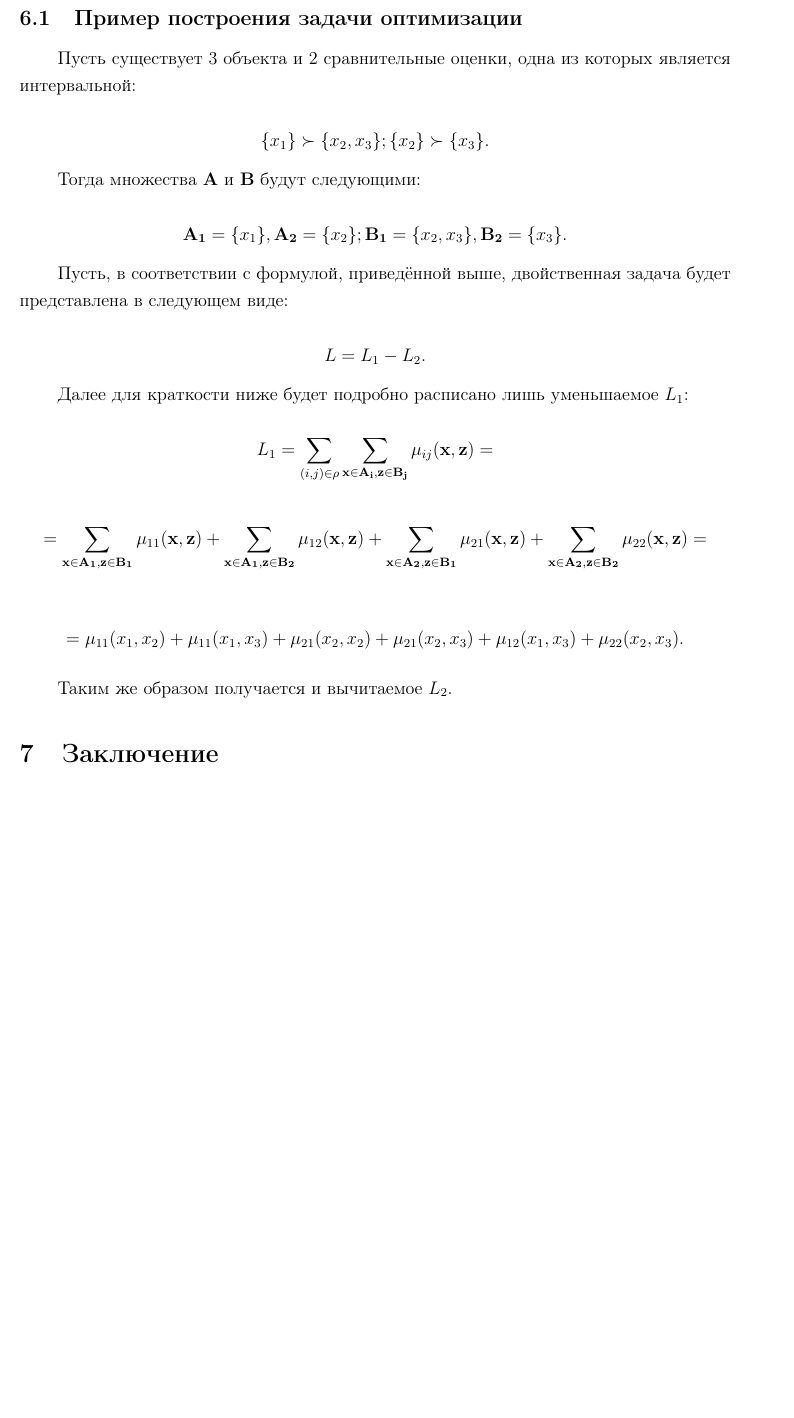
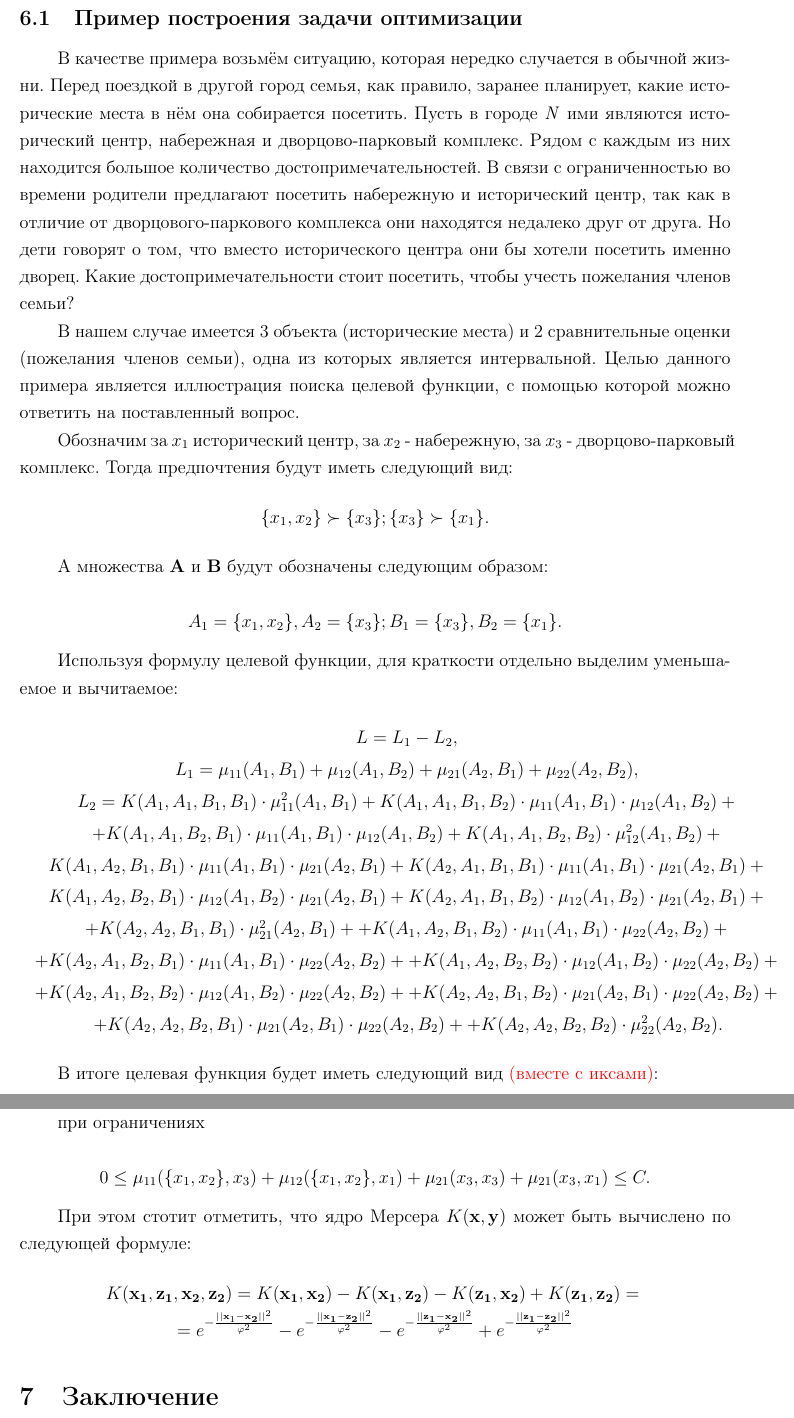
Before and after one commit to igorbotian/phd-articles, a LaTeX document (src/article.tex): part of page 11 of 13 before the commit and two parts of pages 11 and 12 of 14 after it, the two joined at a grey line, cut so that both start at the same text, the shorter picture padded with empty space. Compiled offline with pdfLaTeX.

Commit message:
Новая версия примера с учётом комментариев Уткина

```diff
--- a/src/article.tex
+++ b/src/article.tex
@@ -570,42 +570,79 @@ K(\mathbf{x_1}, \mathbf{z_1}, \mathbf{x_2}, \mathbf{z_2}) = K(\mathbf{x_1}, \mat
 \subsection{Пример построения задачи оптимизации}
 
 \par
-Пусть существует 3 объекта и 2 сравнительные оценки, одна из которых является интервальной:
+В качестве примера возьмём ситуацию, которая нередко случается в обычной жизни.
+Перед поездкой в другой город семья, как правило, заранее планирует, какие исторические места в нём она собирается посетить.
+Пусть в городе \textit{N} ими являются исторический центр, набережная и дворцово-парковый комплекс.
+Рядом с каждым из них находится большое количество достопримечательностей.
+В связи с ограниченностью во времени родители предлагают посетить набережную и исторический центр, так как в отличие от дворцового-паркового комплекса они находятся недалеко друг от друга.
+Но дети говорят о том, что вместо исторического центра они бы хотели посетить именно дворец.
+Какие достопримечательности стоит посетить, чтобы учесть пожелания членов семьи?
+
+\par
+В нашем случае имеется 3 объекта (исторические места) и 2 сравнительные оценки (пожелания членов семьи), одна из которых является интервальной.
+Целью данного примера является иллюстрация поиска целевой функции, с помощью которой можно ответить на поставленный вопрос.
+
+\par
+Обозначим за \(x_1\) исторический центр, за \(x_2\) - набережную, за \(x_3\) - дворцово-парковый комплекс.
+Тогда предпочтения будут иметь следующий вид:
+\[
+\{x_1, x_2\} \succ \{x_3\}; \{x_3\} \succ \{x_1\}.
+\]
+
+А множества \(\mathbf{A}\) и \(\mathbf{B}\) будут обозначены следующим образом:
 
 \[
-\{x_1\} \succ \{x_2, x_3\}; \{x_2\} \succ \{x_3\}.
+A_1 = \{x_1, x_2\}, A_2 = \{x_3\}; B_1 = \{x_3\}, B_2 = \{x_1\}.
 \]
 
-Тогда множества \(\mathbf{A}\) и \(\mathbf{B}\) будут следующими:
+Используя формулу целевой функции, для краткости отдельно выделим уменьшаемое и вычитаемое:
+\mbox{}
+\begin{eqnarray*}
+& L = L_1 - L_2,\\
+& L_1 = \mu_{11}(A_1, B_1) + \mu_{12}(A_1, B_2) + \mu_{21}(A_2, B_1) + \mu_{22}(A_2, B_2),\\
+&L_2 = K(A_1, A_1, B_1, B_1) \cdot \mu^{2}_{11}(A_1, B_1)
++ K(A_1, A_1, B_1, B_2) \cdot \mu_{11}(A_1, B_1) \cdot \mu_{12}(A_1, B_2) +\\
+&+ K(A_1, A_1, B_2, B_1) \cdot \mu_{11}(A_1, B_1) \cdot \mu_{12}(A_1, B_2)
++ K(A_1, A_1, B_2, B_2) \cdot \mu^{2}_{12}(A_1, B_2) +\\
+&K(A_1, A_2, B_1, B_1) \cdot \mu_{11}(A_1, B_1) \cdot \mu_{21}(A_2, B_1)
++ K(A_2, A_1, B_1, B_1) \cdot \mu_{11}(A_1, B_1) \cdot \mu_{21}(A_2, B_1) +\\
+&K(A_1, A_2, B_2, B_1) \cdot \mu_{12}(A_1, B_2) \cdot \mu_{21}(A_2, B_1)
++ K(A_2, A_1, B_1, B_2) \cdot \mu_{12}(A_1, B_2) \cdot \mu_{21}(A_2, B_1) +\\
+&+ K(A_2, A_2, B_1, B_1) \cdot \mu^{2}_{21}(A_2, B_1)+
++ K(A_1, A_2, B_1, B_2) \cdot \mu_{11}(A_1, B_1) \cdot \mu_{22}(A_2, B_2)+\\
+&+ K(A_2, A_1, B_2, B_1) \cdot \mu_{11}(A_1, B_1) \cdot \mu_{22}(A_2, B_2) +
++ K(A_1, A_2, B_2, B_2) \cdot \mu_{12}(A_1, B_2) \cdot \mu_{22}(A_2, B_2) +\\
+&+ K(A_2, A_1, B_2, B_2) \cdot \mu_{12}(A_1, B_2) \cdot \mu_{22}(A_2, B_2) +
++ K(A_2, A_2, B_1, B_2) \cdot \mu_{21}(A_2, B_1) \cdot \mu_{22}(A_2, B_2) +\\
+&+ K(A_2, A_2, B_2, B_1) \cdot \mu_{21}(A_2, B_1) \cdot \mu_{22}(A_2, B_2) +
++ K(A_2, A_2, B_2, B_2) \cdot \mu^{2}_{22}(A_2, B_2).
+\end{eqnarray*}
+
+\par
+В итоге целевая функция будет иметь следующий вид \todo{(вместе с иксами)}:
+
+\begin{comment}
+\[
+L = \mu_{11}(\{x_1, x_2\}, x_3) + \mu_{12}(\{x_1, x_2\}, x_1) + \mu_{21}(x_3, x_3) + \mu_{22}(x_3, x_1) - ...,
+\]
+\end{comment}
+
+при ограничениях
 
 \[
-\mathbf{A_1} = \{x_1\}, \mathbf{A_2} = \{x_2\}; \mathbf{B_1} = \{x_2, x_3\}, \mathbf{B_2} = \{x_3\}.
+0 \leq \mu_{11}(\{x_1, x_2\}, x_3) + \mu_{12}(\{x_1, x_2\}, x_1) + \mu_{21}(x_3, x_3) + \mu_{21}(x_3, x_1) \leq C.
 \]
 
-Пусть, в соответствии с формулой, приведённой выше, двойственная задача будет представлена в следующем виде:
+При этом стотит отметить, что ядро Мерсера \(K(\mathbf{x},\mathbf{y})\) может быть вычислено по следующей формуле:
+\mbox{}
+\begin{eqnarray*}
+&K(\mathbf{x_1}, \mathbf{z_1}, \mathbf{x_2}, \mathbf{z_2}) = K(\mathbf{x_1}, \mathbf{x_2}) - K(\mathbf{x_1}, \mathbf{z_2}) - K(\mathbf{z_1}, \mathbf{x_2}) + K(\mathbf{z_1}, \mathbf{z_2}) = \\
+&= e^{-\frac{||\mathbf{x}_1-\mathbf{x_2}||^2}{\varphi^{2}}}
+- e^{-\frac{||\mathbf{x_1}-\mathbf{z_2}||^2}{\varphi^{2}}}
+- e^{-\frac{||\mathbf{z_1}-\mathbf{x_2}||^2}{\varphi^{2}}}
++ e^{-\frac{||\mathbf{z_1}-\mathbf{z_2}||^2}{\varphi^{2}}}
+\end{eqnarray*}
 
-\[
-L = L_1 - L_2.
-\]
-
-Далее для краткости ниже будет подробно расписано лишь уменьшаемое \(L_1\):
-
-\[
-L_1 = \sum \limits_{(i, j) \in \Rho} \sum \limits_{\mathbf{x} \in \mathbf{A_i}, \mathbf{z} \in \mathbf{B_j}} \mu_{ij} (\mathbf{x}, \mathbf{z}) =
-\]
-
-\[
-= \sum \limits_{\mathbf{x} \in \mathbf{A_1}, \mathbf{z} \in \mathbf{B_1}} \mu_{11} (\mathbf{x}, \mathbf{z})
-+ \sum \limits_{\mathbf{x} \in \mathbf{A_1}, \mathbf{z} \in \mathbf{B_2}} \mu_{12} (\mathbf{x}, \mathbf{z})
-+ \sum \limits_{\mathbf{x} \in \mathbf{A_2}, \mathbf{z} \in \mathbf{B_1}} \mu_{21} (\mathbf{x}, \mathbf{z})
-+ \sum \limits_{\mathbf{x} \in \mathbf{A_2}, \mathbf{z} \in \mathbf{B_2}} \mu_{22} (\mathbf{x}, \mathbf{z}) =
-\]
-
-\[
-= \mu_{11} (x_1, x_2) + \mu_{11} (x_1, x_3) + \mu_{21} (x_2, x_2) + \mu_{21} (x_2, x_3) + \mu_{12} (x_1, x_3) + \mu_{22} (x_2, x_3).
-\]
-
-Таким же образом получается и вычитаемое \(L_2\).
 
 %======================================================================================================================
 \section{Заключение}
```
Also changed, not shown: src/article.tex (4 more changed lines).
